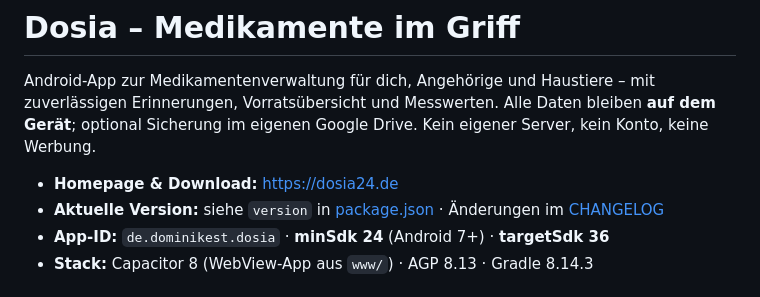
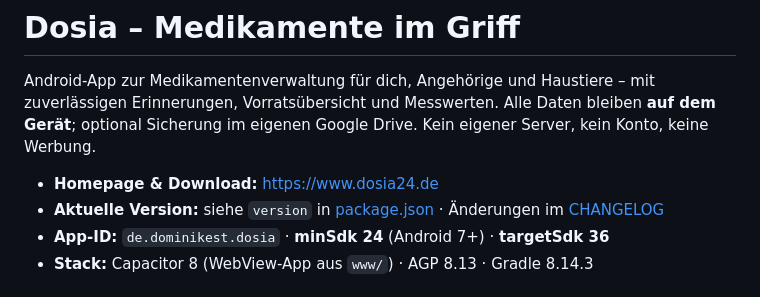
Before and after one commit to dominikest/dosia, a Markdown page: README.md, the part around the change. Drawn GitHub-style.

```diff
--- a/README.md
+++ b/README.md
@@ -4,7 +4,7 @@ Android-App zur Medikamentenverwaltung für dich, Angehörige und Haustiere –
 Erinnerungen, Vorratsübersicht und Messwerten. Alle Daten bleiben **auf dem Gerät**; optional
 Sicherung im eigenen Google Drive. Kein eigener Server, kein Konto, keine Werbung.
 
-- **Homepage & Download:** https://dosia24.de
+- **Homepage & Download:** https://www.dosia24.de
 - **Aktuelle Version:** siehe `version` in [package.json](package.json) · Änderungen im [CHANGELOG](CHANGELOG.md)
 - **App-ID:** `de.dominikest.dosia` · **minSdk 24** (Android 7+) · **targetSdk 36**
 - **Stack:** Capacitor 8 (WebView-App aus `www/`) · AGP 8.13 · Gradle 8.14.3
```
